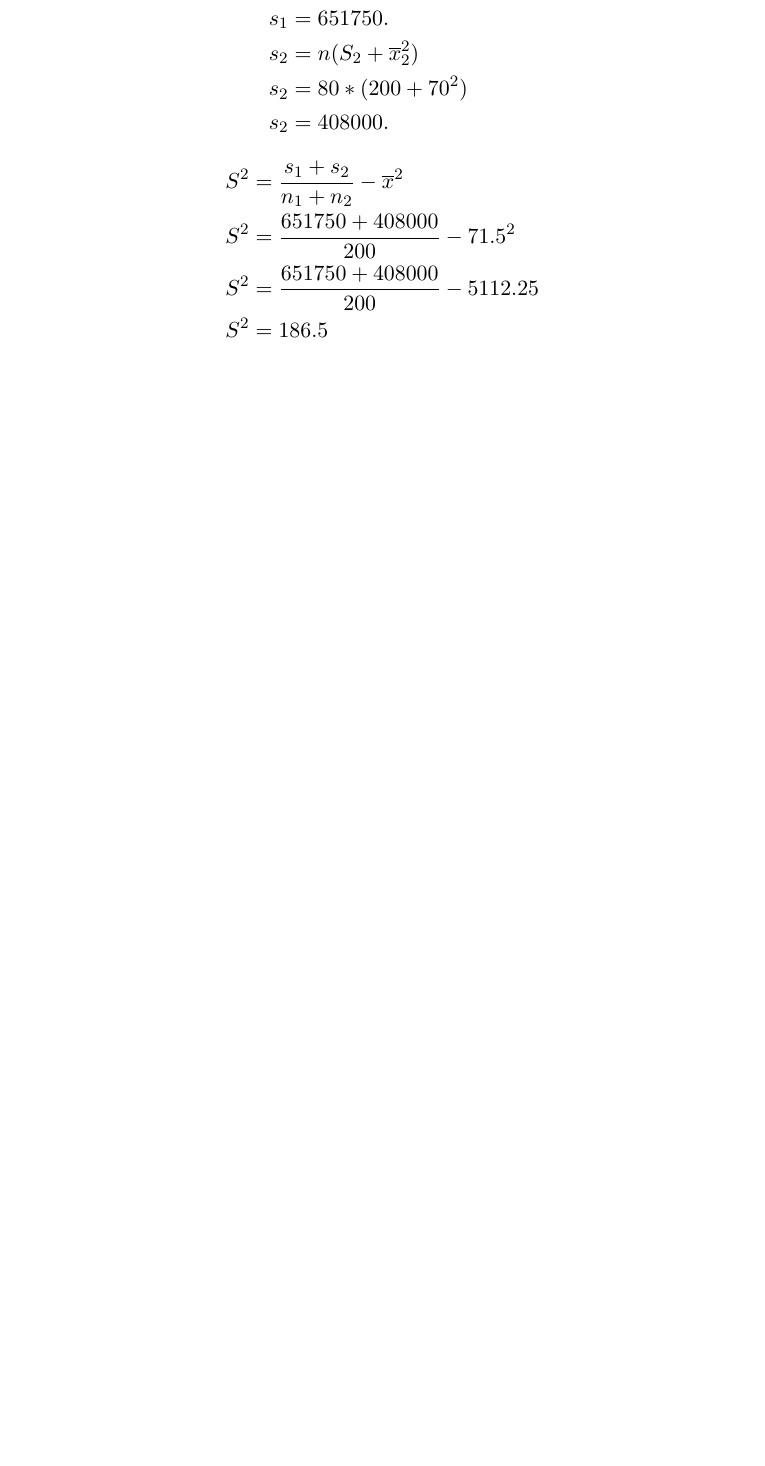
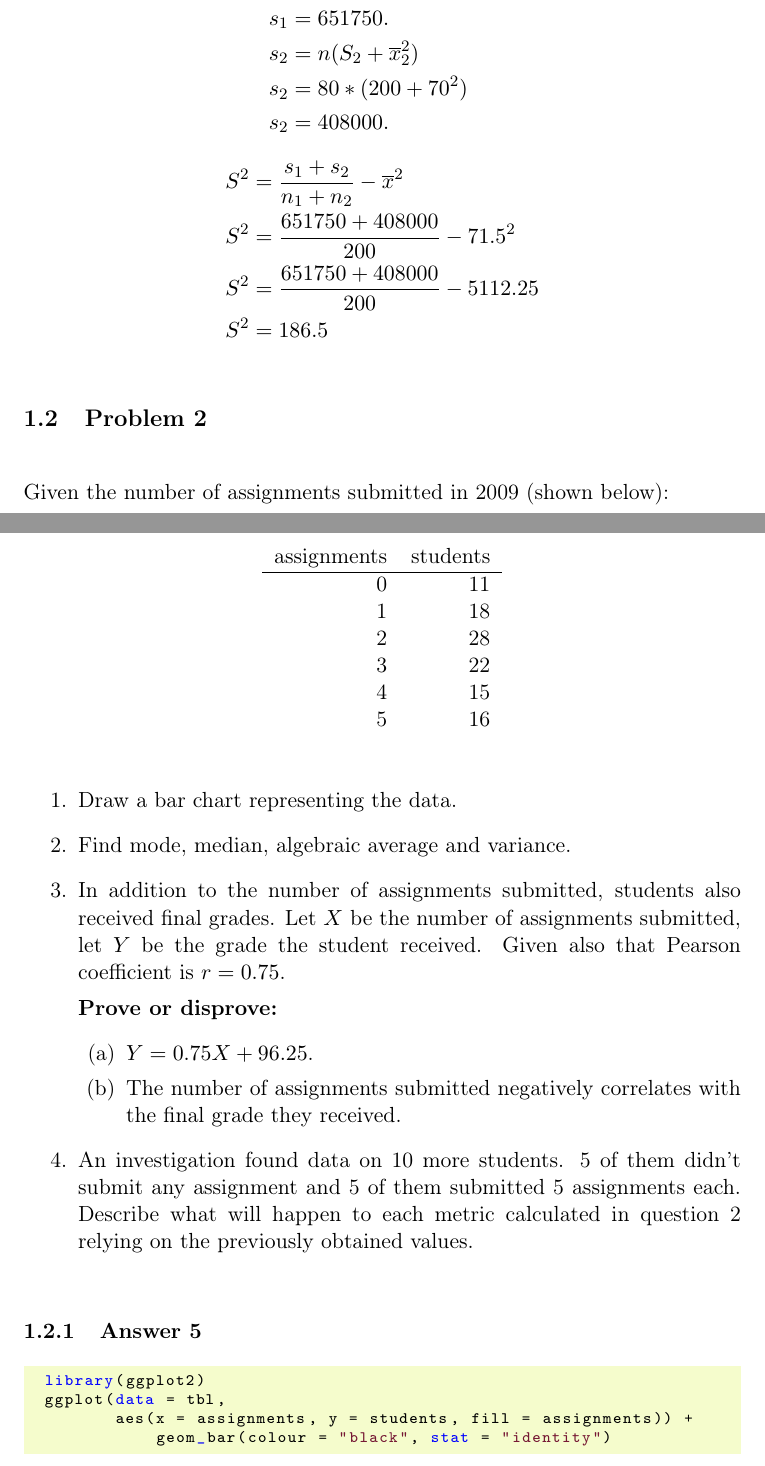
Before and after one commit to wvxvw/uni-introduction-to-statistics, a LaTeX problem sheet (assignment-11.tex): part of page 5 of 5 before the commit and two parts of pages 5 and 6 of 9 after it, the two joined at a grey line, cut so that both start at the same text, the shorter picture padded with empty space. Compiled offline with pdfLaTeX.

Commit message:
Second question answered.

```diff
--- a/assignment-11.tex
+++ b/assignment-11.tex
@@ -180,3 +180,50 @@ The total variance is calculated using
     S^2 &= 186.5
   \end{aligned}
 \end{equation*}
+\subsection{Problem 2}
+\label{sec-1-2}
+Given the number of assignments submitted in 2009 (shown below):
+
+\begin{center}
+\begin{tabular}{rr}
+assignments & students\\
+\hline
+0 & 11\\
+1 & 18\\
+2 & 28\\
+3 & 22\\
+4 & 15\\
+5 & 16\\
+\end{tabular}
+\end{center}
+
+\begin{enumerate}
+\item Draw a bar chart representing the data.
+\item Find mode, median, algebraic average and variance.
+\item In addition to the number of assignments submitted, students
+also received final grades.  Let $X$ be the number of assignments
+submitted, let $Y$ be the grade the student received.  Given also that
+Pearson coefficient is $r=0.75$.
+
+\textbf{Prove or disprove:}
+\begin{enumerate}
+\item $Y = 0.75X + 96.25$.
+\item The number of assignments submitted negatively correlates with
+the final grade they received.
+\end{enumerate}
+
+\item An investigation found data on 10 more students.  5 of them didn't
+submit any assignment and 5 of them submitted 5 assignments each.
+Describe what will happen to each metric calculated in question 2 relying
+on the previously obtained values.
+\end{enumerate}
+
+\subsubsection{Answer 5}
+\label{sec-1-2-1}
+\lstset{language=R,label=assignments-histogram,numbers=none}
+\begin{lstlisting}
+library(ggplot2)
+ggplot(data = tbl,
+       aes(x = assignments, y = students, fill = assignments)) +
+           geom_bar(colour = "black", stat = "identity")
+\end{lstlisting}
```
Also changed, not shown: assignment-11.pdf, images/assignments.pdf (added), images/students.pdf, assignment-11.tex (55 more changed lines), 1 other file.
